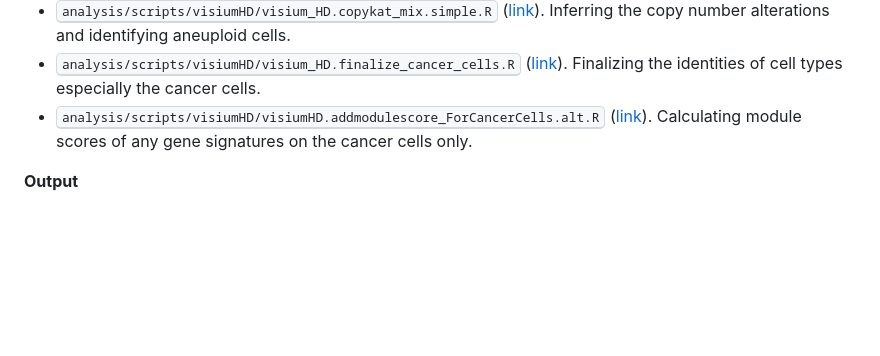
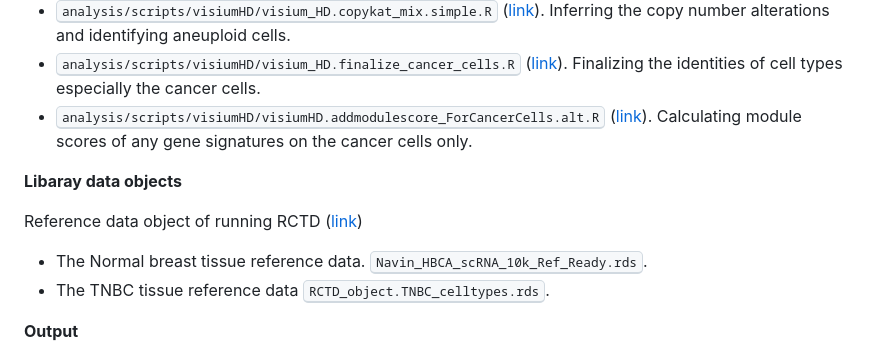
Before and after one commit to navinlabcode/tnbc-chemo, a Markdown page: analysis/visium_hd.md, the part around the change. Drawn GitHub-style; blank space fills up the shorter version.

Commit message:
:dog: :books: visiumHD ref

```diff
--- a/analysis/visium_hd.md
+++ b/analysis/visium_hd.md
@@ -26,6 +26,13 @@ A cell is finalized as a 'cancer cell', if it is identified as a 'Tumor' cell in
 - <kbd>analysis/scripts/visiumHD/visium_HD.finalize_cancer_cells.R</kbd> ([link](https://github.com/navinlabcode/tnbc-chemo/blob/main/analysis/scripts/visiumHD/visium_HD.finalize_cancer_cells.R)). Finalizing the identities of cell types especially the cancer cells.
 - <kbd>analysis/scripts/visiumHD/visiumHD.addmodulescore_ForCancerCells.alt.R</kbd> ([link](https://github.com/navinlabcode/tnbc-chemo/blob/main/analysis/scripts/visiumHD/visiumHD.addmodulescore_ForCancerCells.alt.R)). Calculating module scores of any gene signatures on the cancer cells only.
 
+**Libaray data objects**
+
+Reference data object of running RCTD ([link](https://github.com/navinlabcode/tnbc-chemo/tree/main/other/SCTD))
+
+- The Normal breast tissue reference data. <kbd>Navin_HBCA_scRNA_10k_Ref_Ready.rds</kbd>.
+- The TNBC tissue reference data <kbd>RCTD_object.TNBC_celltypes.rds</kbd>.
+
 **Output**
 
 - An analysis-ready Seurat object of Visium HD data, which contains the cell types identities, especially the cancer cells.
```
